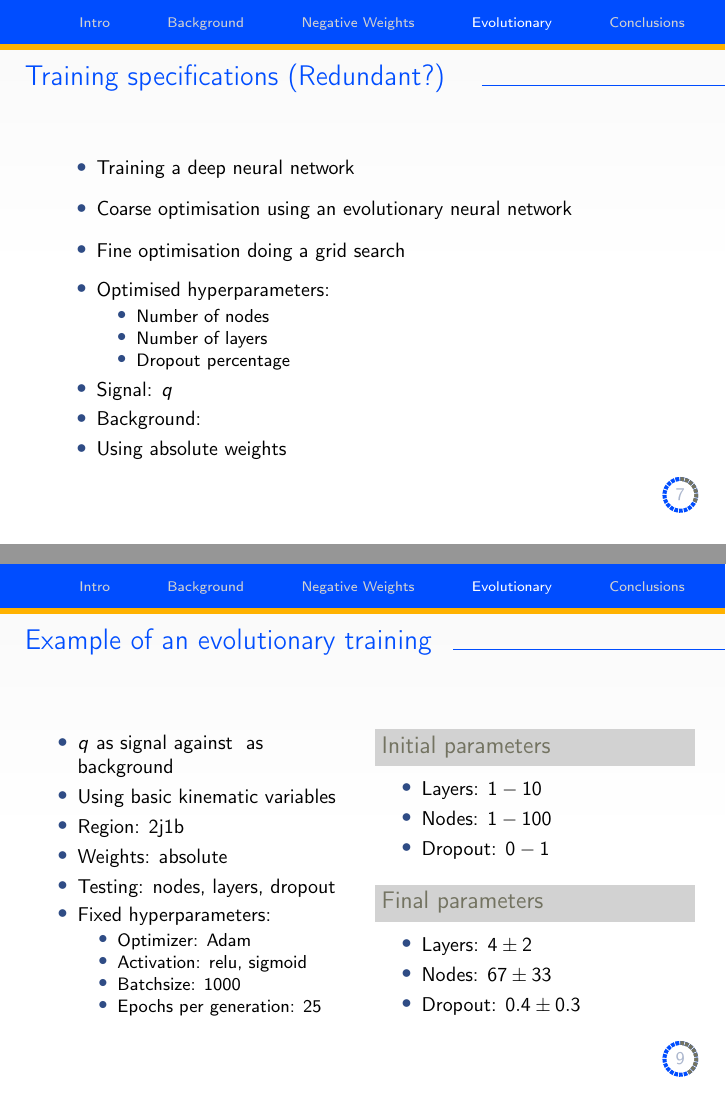
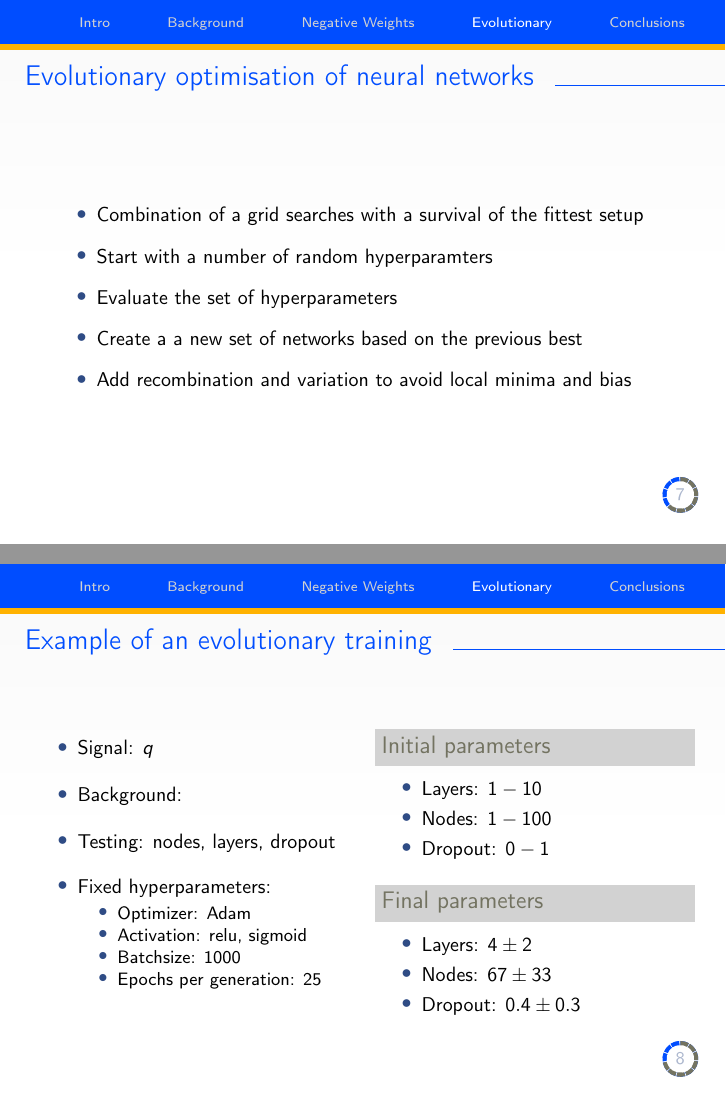
Before and after one commit to christiankirfel/presentation-and-Templates, LaTeX slides (dpg_2021/main.tex, which reads dpg_2021/evolutionary.tex): pages 7 and 9 of 12 before the commit and pages 7 and 8 of 11 after it, joined at a grey line. Compiled offline with pdfLaTeX.

Commit message:
some corrections to various spacings

```diff
--- a/dpg_2021/evolutionary.tex
+++ b/dpg_2021/evolutionary.tex
@@ -14,25 +14,25 @@
     \end{block}
 \end{frame}
 
-\begin{frame}{Training specifications (Redundant?) }
-  \begin{itemize}
-      \item Training a deep neural network
-      \vspace{0.2cm}
-      \item Coarse optimisation using an evolutionary neural network
-      \vspace{0.2cm}
-      \item Fine optimisation doing a grid search
-      \vspace{0.2cm}
-      \item Optimised hyperparameters:
-          \begin{itemize}
-              \item Number of nodes
-              \item Number of layers
-              \item Dropout percentage
-          \end{itemize}
-      \item Signal: \tHq
-      \item Background: \ttbar
-      \item Using absolute weights
-  \end{itemize}
-\end{frame}
+%\begin{frame}{Training specifications (Redundant?) }
+%  \begin{itemize}
+%      \item Training a deep neural network
+%      \vspace{0.2cm}
+%      \item Coarse optimisation using an evolutionary neural network
+%      \vspace{0.2cm}
+%      \item Fine optimisation doing a grid search
+%      \vspace{0.2cm}
+%      \item Optimised hyperparameters:
+%          \begin{itemize}
+%              \item Number of nodes
+%              \item Number of layers
+%              \item Dropout percentage
+%          \end{itemize}
+%      \item Signal: \tHq
+%      \item Background: \ttbar
+%      \item Using absolute weights
+%  \end{itemize}
+%\end{frame}
 
 \begin{frame}{Evolutionary optimisation of neural networks}
     \begin{itemize}
@@ -53,12 +53,14 @@
 \begin{frame}{Example of an evolutionary training}
     \begin{columns}
         \begin{column}{0.5\textwidth}
+            \vspace{-0.4cm}
             \begin{itemize}
-                \item \tHq as signal against \ttbar as background
-                \item Using basic kinematic variables
-                \item Region: 2j1b
-                \item Weights: absolute
+                \item Signal: \tHq
+                \vspace{0.3cm}
+                \item Background: \ttbar
+                \vspace{0.3cm}
                 \item Testing: nodes, layers, dropout
+                \vspace{0.3cm}
                 \item Fixed hyperparameters:
                     \begin{itemize}
                         \item Optimizer: Adam
--- a/dpg_2021/main.tex
+++ b/dpg_2021/main.tex
@@ -70,9 +70,9 @@
   \ifnum\inserttotalframenumber>45\relax
     \renewcommand\step{0pt}
   \fi%
-  \pgfmathsetmacro{\aux}{360/21}
+  \pgfmathsetmacro{\aux}{360/11}
   \begin{tikzpicture}[remember picture,overlay, rotate=90+\aux]
-  \foreach \i in {0,1,...,21}
+  \foreach \i in {0,1,...,11}
     \fill[logo_blue]
       (0,0) -- (-\i*\aux:\radius) arc  (-\i*\aux:-(\i+1)*\aux+\step:\radius) -- cycle;
   \foreach \i in {1,...,\insertframenumber}
```
Also changed, not shown: dpg_2021/backgroundProcesses.tex (+10 -5 lines), dpg_2021/challenges.tex (+6 -6 lines), dpg_2021/negativeWeights.tex (+3 -3 lines), dpg_2021/DPG_ChristianKirfel.pdf (added), dpg_2021/main.pdf (deleted), 7 other files.
